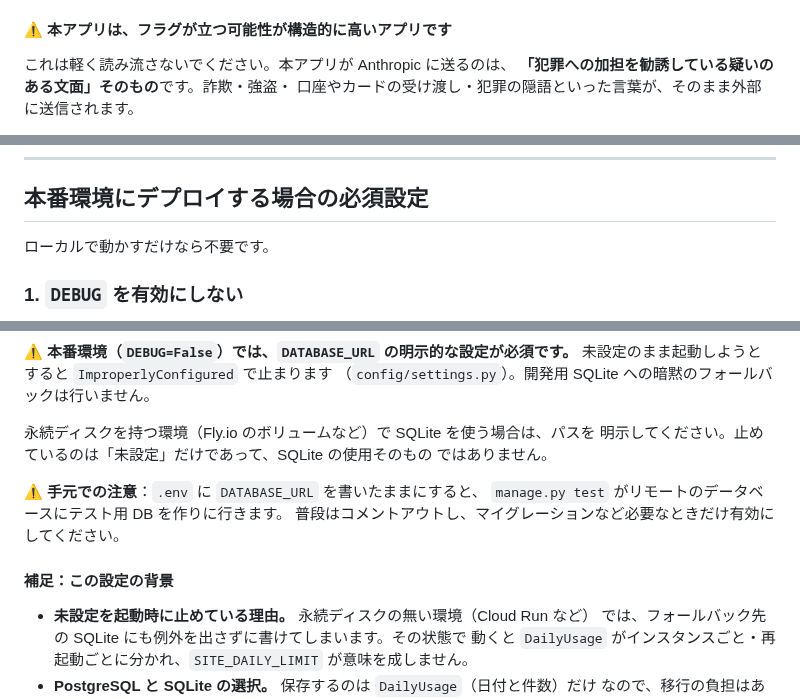
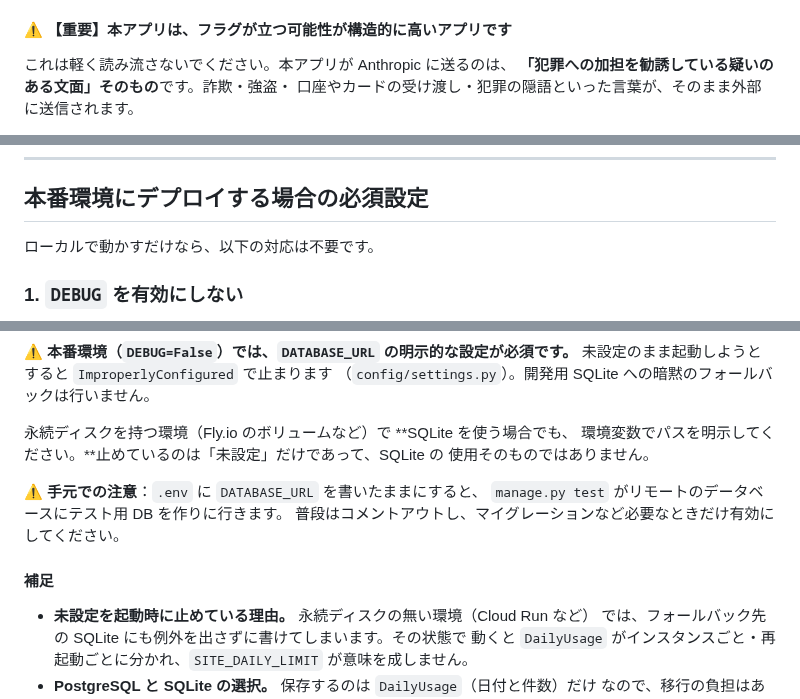
Before and after one commit to Friendly-Wisteria/byte-judge, a Markdown page: README.md, 3 parts joined by grey strips. GitHub-like rendering.

Commit message:
docs: 見出しと言い回しを調整する
「補足：この設定の背景」は、PgBouncer の項のように背景ではない内容も含んで
いたため、単に「補足」にする。あわせて、フラグの注意に【重要】を付け、
必須設定の前置きと、SQLite でもパスの明示が要ることを分かりやすくする。

Co-Authored-By: Claude Opus 5 <noreply@anthropic.com>

```diff
--- a/README.md
+++ b/README.md
@@ -209,7 +209,7 @@ uv run python manage.py runserver
   **入力内容と出力は最大2年間**、**判定に使われた分類スコア（trust and safety
   classification scores）は最大7年間** 保持されることがあります。
 
-#### ⚠️ 本アプリは、フラグが立つ可能性が構造的に高いアプリです
+#### ⚠️ 【重要】本アプリは、フラグが立つ可能性が構造的に高いアプリです
 
 これは軽く読み流さないでください。本アプリが Anthropic に送るのは、
 **「犯罪への加担を勧誘している疑いのある文面」そのもの**です。詐欺・強盗・
@@ -286,7 +286,7 @@ ZDR を適用しても残ります。** 締結の方法と、適用範囲や COR
 
 ## 本番環境にデプロイする場合の必須設定
 
-ローカルで動かすだけなら不要です。
+ローカルで動かすだけなら、以下の対応は不要です。
 
 ### 1. `DEBUG` を有効にしない
 
@@ -335,15 +335,15 @@ DATABASE_URL=sqlite:////data/db.sqlite3
 未設定のまま起動しようとすると `ImproperlyConfigured` で止まります
 （`config/settings.py`）。開発用 SQLite への暗黙のフォールバックは行いません。
 
-永続ディスクを持つ環境（Fly.io のボリュームなど）で SQLite を使う場合は、パスを
-明示してください。止めているのは「未設定」だけであって、SQLite の使用そのもの
-ではありません。
+永続ディスクを持つ環境（Fly.io のボリュームなど）で **SQLite を使う場合でも、
+環境変数でパスを明示してください。**止めているのは「未設定」だけであって、SQLite の
+使用そのものではありません。
 
 ⚠️ **手元での注意**：`.env` に `DATABASE_URL` を書いたままにすると、
 `manage.py test` がリモートのデータベースにテスト用 DB を作りに行きます。
 普段はコメントアウトし、マイグレーションなど必要なときだけ有効にしてください。
 
-#### 補足：この設定の背景
+#### 補足
 
 - **未設定を起動時に止めている理由。** 永続ディスクの無い環境（Cloud Run など）
   では、フォールバック先の SQLite にも例外を出さずに書けてしまいます。その状態で
```
